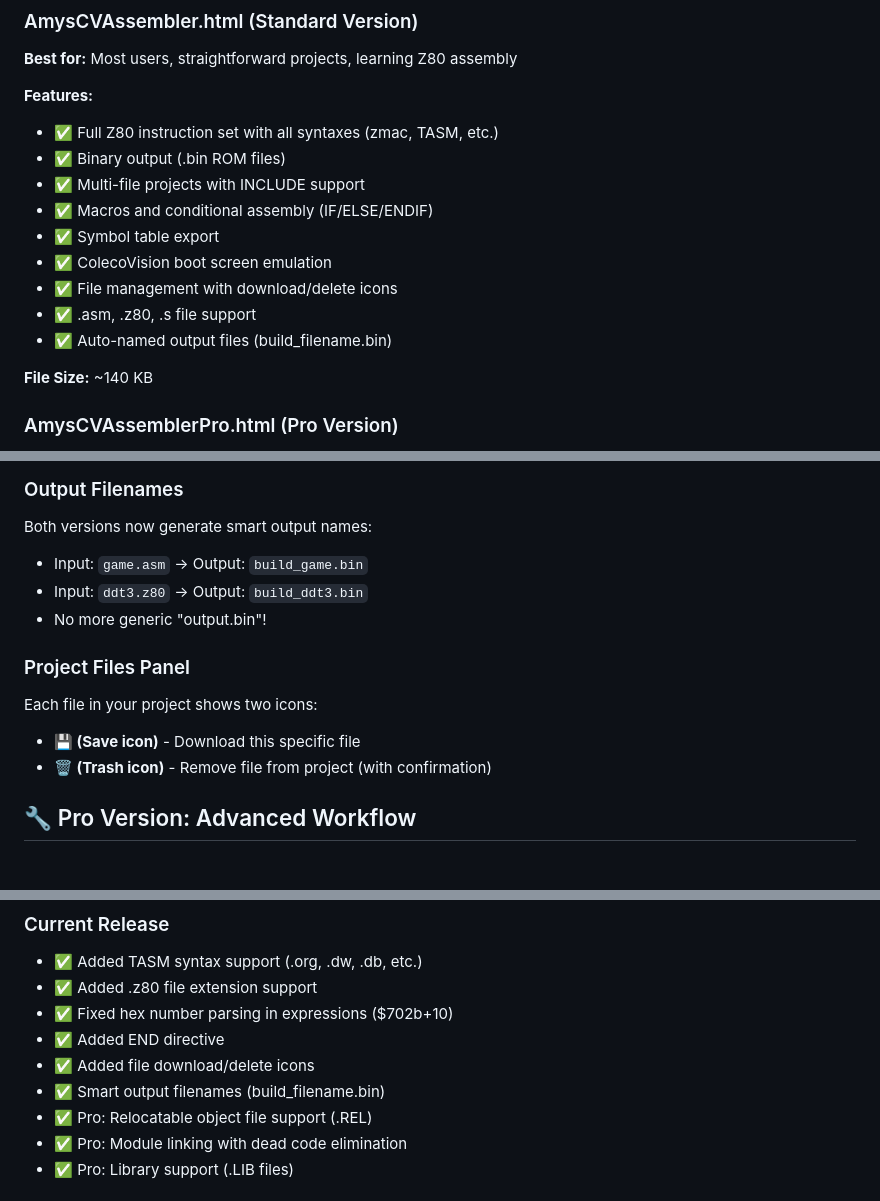
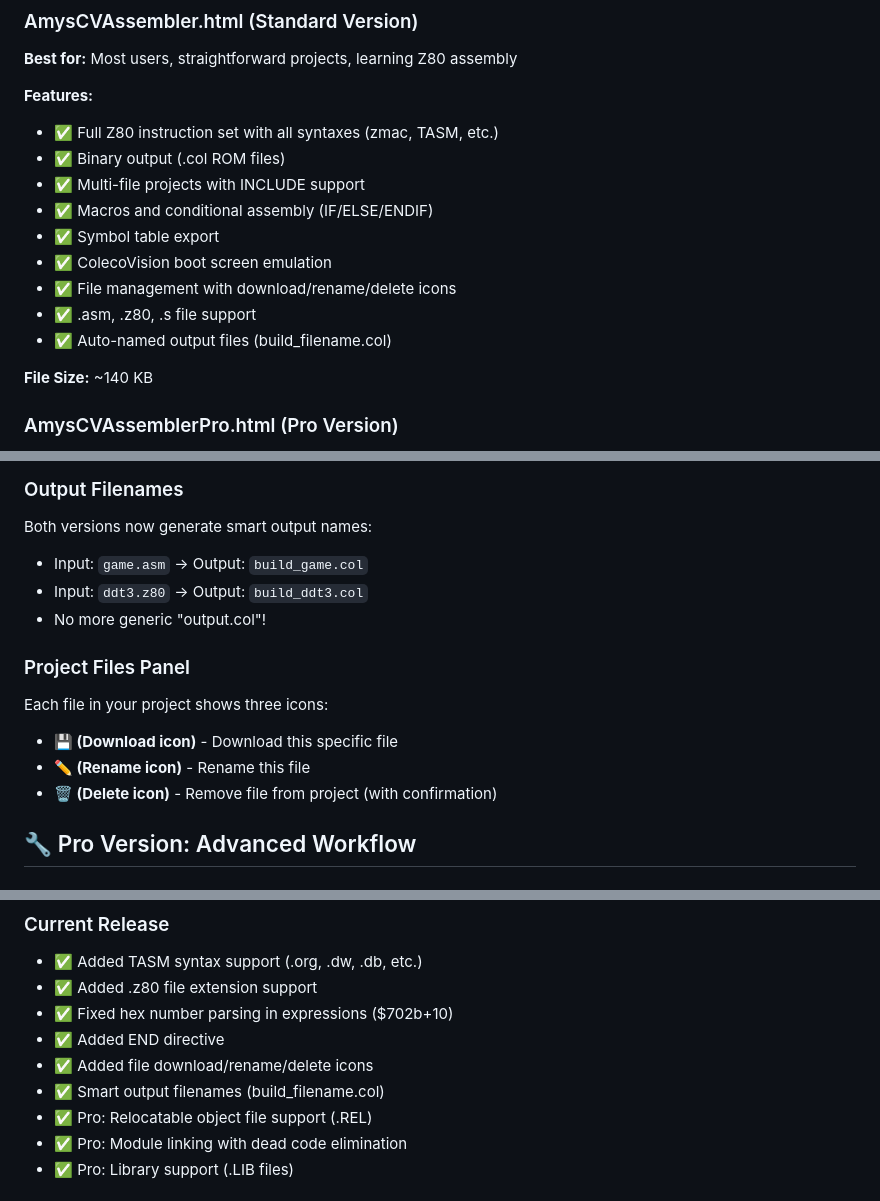
Before and after one commit to amypurple/AmysCVAssembly, a Markdown page: README.md, 3 parts joined by grey strips. GitHub-like rendering.

Commit message:
Save ROM files with .COL extension
Save ROM files with .COL extension

```diff
--- a/README.md
+++ b/README.md
@@ -21,14 +21,14 @@ Amy's ColecoVision Assembler is a complete Z80 development environment that runs
 
 **Features:**
 - ✅ Full Z80 instruction set with all syntaxes (zmac, TASM, etc.)
-- ✅ Binary output (.bin ROM files)
+- ✅ Binary output (.col ROM files)
 - ✅ Multi-file projects with INCLUDE support
 - ✅ Macros and conditional assembly (IF/ELSE/ENDIF)
 - ✅ Symbol table export
 - ✅ ColecoVision boot screen emulation
-- ✅ File management with download/delete icons
+- ✅ File management with download/rename/delete icons
 - ✅ .asm, .z80, .s file support
-- ✅ Auto-named output files (build_filename.bin)
+- ✅ Auto-named output files (build_filename.col)
 
 **File Size:** ~140 KB
 
@@ -130,14 +130,15 @@ All of these work for the value 0x702B (28715):
 
 ### Output Filenames
 Both versions now generate smart output names:
-- Input: `game.asm` → Output: `build_game.bin`
-- Input: `ddt3.z80` → Output: `build_ddt3.bin`
-- No more generic "output.bin"!
+- Input: `game.asm` → Output: `build_game.col`
+- Input: `ddt3.z80` → Output: `build_ddt3.col`
+- No more generic "output.col"!
 
 ### Project Files Panel
-Each file in your project shows two icons:
-- **💾 (Save icon)** - Download this specific file
-- **🗑️ (Trash icon)** - Remove file from project (with confirmation)
+Each file in your project shows three icons:
+- **💾 (Download icon)** - Download this specific file
+- **✏️ (Rename icon)** - Rename this file
+- **🗑️ (Delete icon)** - Remove file from project (with confirmation)
 
 ## 🔧 Pro Version: Advanced Workflow
 
@@ -300,8 +301,8 @@ VDPWRITE    .macro  addr, value
 - ✅ Added .z80 file extension support
 - ✅ Fixed hex number parsing in expressions ($702b+10)
 - ✅ Added END directive
-- ✅ Added file download/delete icons
-- ✅ Smart output filenames (build_filename.bin)
+- ✅ Added file download/rename/delete icons
+- ✅ Smart output filenames (build_filename.col)
 - ✅ Pro: Relocatable object file support (.REL)
 - ✅ Pro: Module linking with dead code elimination
 - ✅ Pro: Library support (.LIB files)
```
Also changed, not shown: other parts of README.md (+4 -4 lines).
